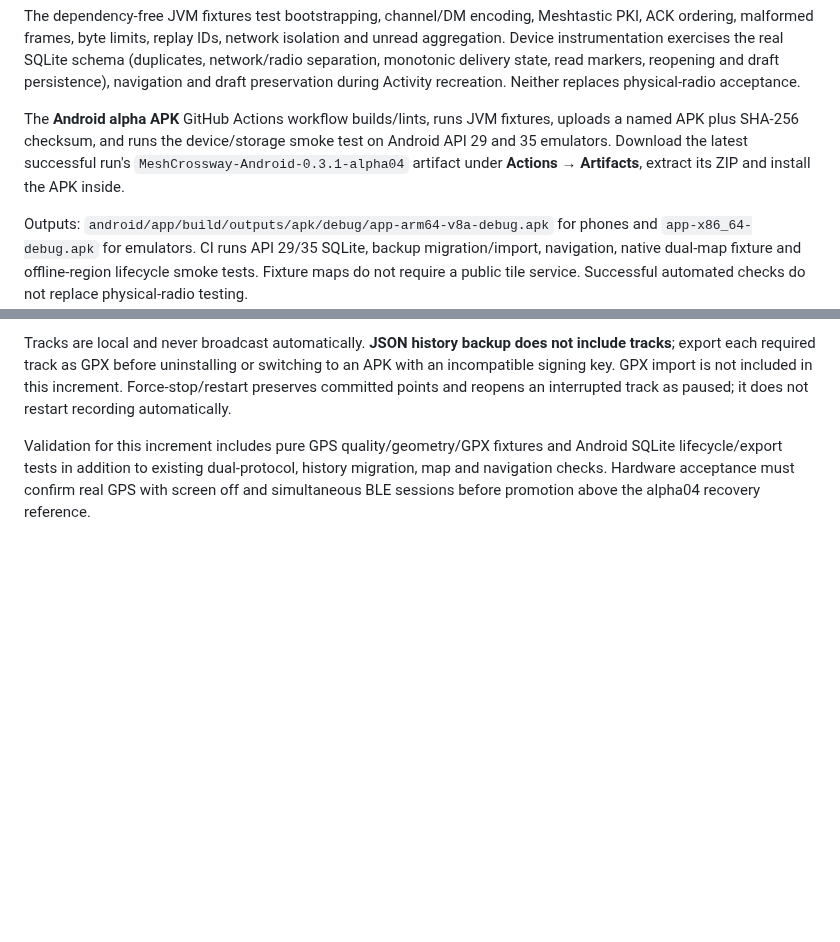
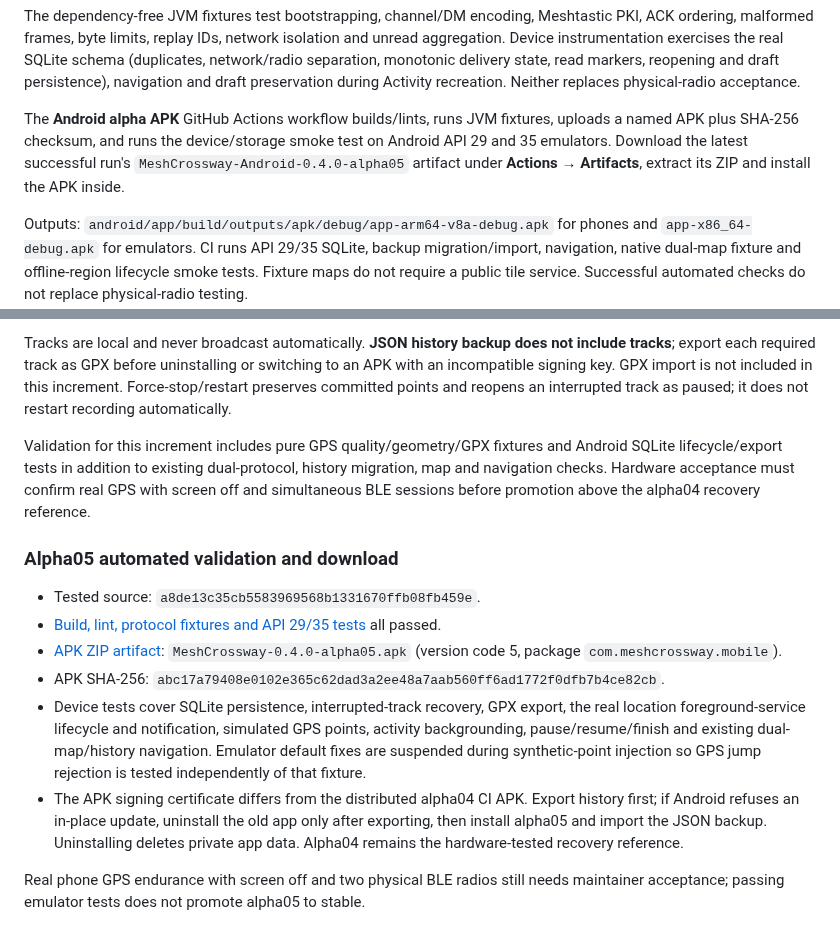
Before and after one commit to Renbrant/MeshCrossway, a Markdown page: docs/android-apk.md, 2 parts joined by grey strips. Rendered like a GitHub page; blank space fills up the shorter version.

Commit message:
docs(android): record alpha05 validation, download and signing compatibility

```diff
--- a/docs/android-apk.md
+++ b/docs/android-apk.md
@@ -91,7 +91,7 @@ cd android
 
 The dependency-free JVM fixtures test bootstrapping, channel/DM encoding, Meshtastic PKI, ACK ordering, malformed frames, byte limits, replay IDs, network isolation and unread aggregation. Device instrumentation exercises the real SQLite schema (duplicates, network/radio separation, monotonic delivery state, read markers, reopening and draft persistence), navigation and draft preservation during Activity recreation. Neither replaces physical-radio acceptance.
 
-The **Android alpha APK** GitHub Actions workflow builds/lints, runs JVM fixtures, uploads a named APK plus SHA-256 checksum, and runs the device/storage smoke test on Android API 29 and 35 emulators. Download the latest successful run's `MeshCrossway-Android-0.3.1-alpha04` artifact under **Actions → Artifacts**, extract its ZIP and install the APK inside.
+The **Android alpha APK** GitHub Actions workflow builds/lints, runs JVM fixtures, uploads a named APK plus SHA-256 checksum, and runs the device/storage smoke test on Android API 29 and 35 emulators. Download the latest successful run's `MeshCrossway-Android-0.4.0-alpha05` artifact under **Actions → Artifacts**, extract its ZIP and install the APK inside.
 
 Outputs: `android/app/build/outputs/apk/debug/app-arm64-v8a-debug.apk` for phones and `app-x86_64-debug.apk` for emulators. CI runs API 29/35 SQLite, backup migration/import, navigation, native dual-map fixture and offline-region lifecycle smoke tests. Fixture maps do not require a public tile service. Successful automated checks do not replace physical-radio testing.
 
@@ -164,3 +164,23 @@ and Android SQLite lifecycle/export tests in addition to existing dual-protocol,
 history migration, map and navigation checks. Hardware acceptance must confirm
 real GPS with screen off and simultaneous BLE sessions before promotion above
 the alpha04 recovery reference.
+
+
+### Alpha05 automated validation and download
+
+- Tested source: `a8de13c35cb5583969568b1331670ffb08fb459e`.
+- [Build, lint, protocol fixtures and API 29/35 tests](https://github.com/Renbrant/MeshCrossway/actions/runs/42527357099) all passed.
+- [APK ZIP artifact](https://github.com/Renbrant/MeshCrossway/actions/runs/42527357099/artifacts/13635622269): `MeshCrossway-0.4.0-alpha05.apk` (version code 5, package `com.meshcrossway.mobile`).
+- APK SHA-256: `abc17a79408e0102e365c62dad3a2ee48a7aab560ff6ad1772f0dfb7b4ce82cb`.
+- Device tests cover SQLite persistence, interrupted-track recovery, GPX export,
+  the real location foreground-service lifecycle and notification, simulated GPS
+  points, activity backgrounding, pause/resume/finish and existing dual-map/history
+  navigation. Emulator default fixes are suspended during synthetic-point
+  injection so GPS jump rejection is tested independently of that fixture.
+- The APK signing certificate differs from the distributed alpha04 CI APK.
+  Export history first; if Android refuses an in-place update, uninstall the old
+  app only after exporting, then install alpha05 and import the JSON backup.
+  Uninstalling deletes private app data. Alpha04 remains the hardware-tested recovery reference.
+
+Real phone GPS endurance with screen off and two physical BLE radios still needs
+maintainer acceptance; passing emulator tests does not promote alpha05 to stable.
```
